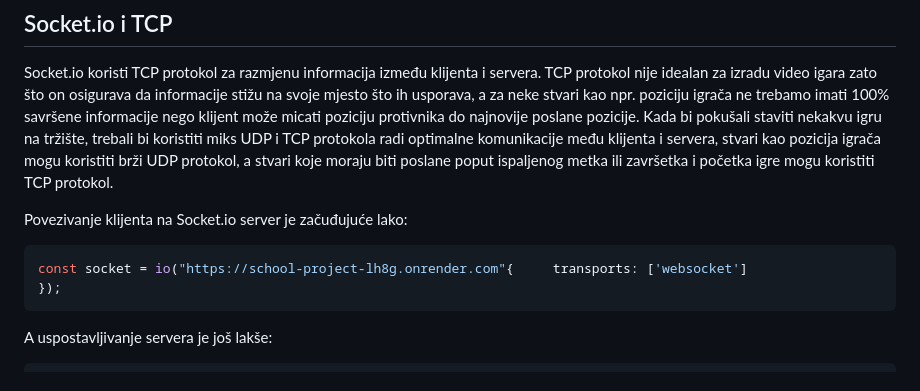
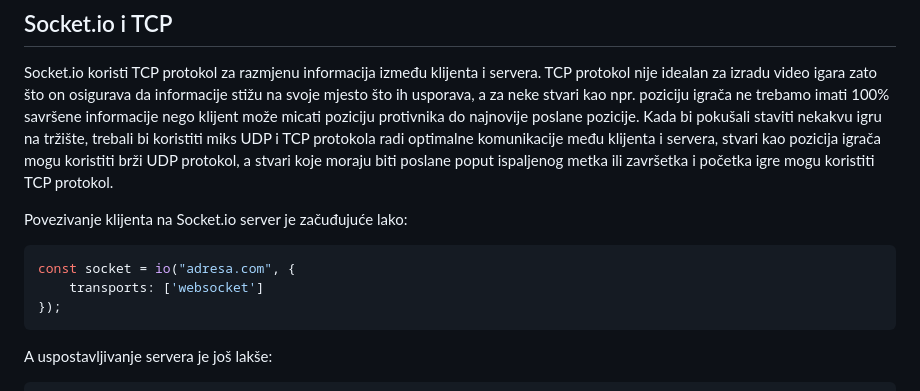
Before and after one commit to nemene21/trying-out-socket.io, a Markdown page: README.md, the part around the change. Rendered like a GitHub page.

````diff
--- a/README.md
+++ b/README.md
@@ -21,7 +21,8 @@ Socket.io koristi TCP protokol za razmjenu informacija između klijenta i server
 
 Povezivanje klijenta na Socket.io server je začuđujuće lako:
 ```js
-const socket = io("https://school-project-lh8g.onrender.com"{     transports: ['websocket']
+const socket = io("adresa.com", {
+    transports: ['websocket']
 });
 ```
 A uspostavljivanje servera je još lakše:
````
